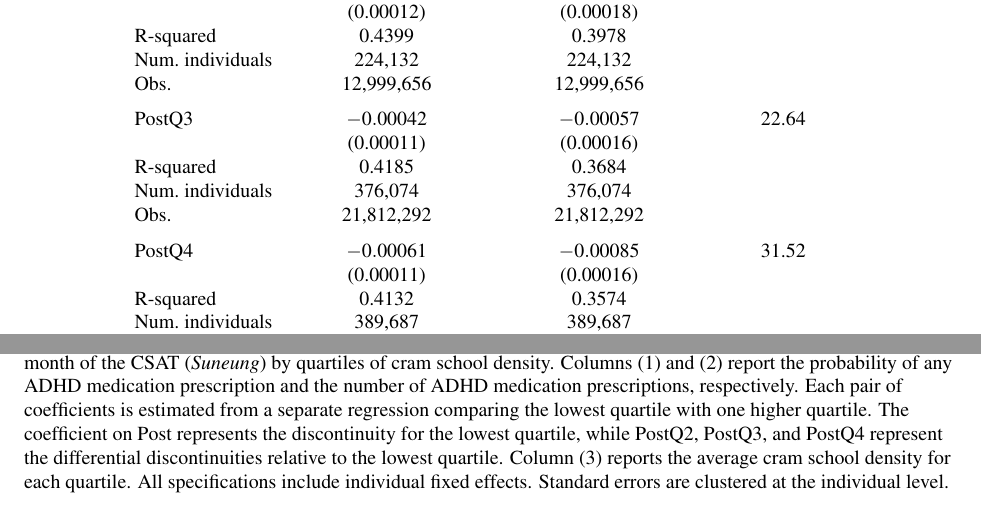
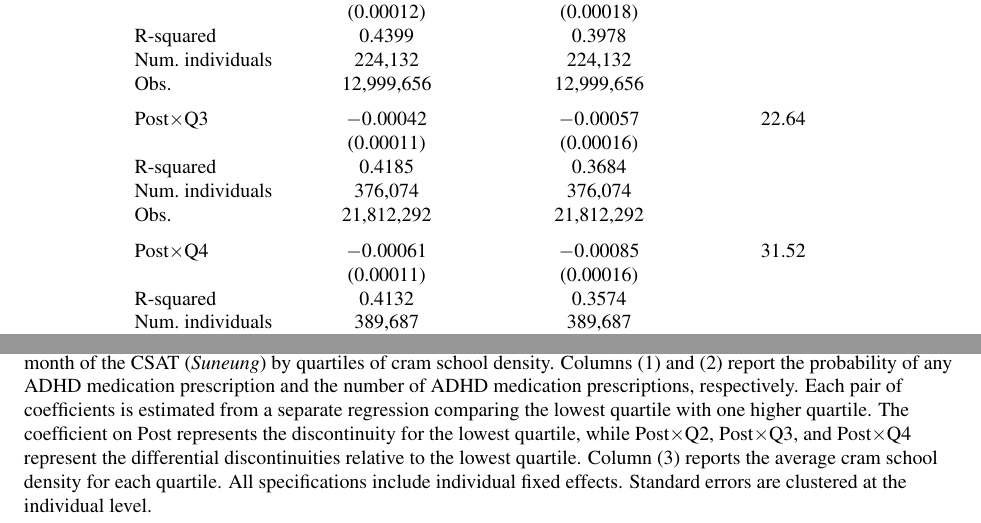
Before and after one commit to lsy9816/ResWork, a LaTeX paper (ADHD.tex): two parts of page 27 of 35, joined at a grey line, cut so that both start at the same text. Compiled offline with pdfLaTeX.

Commit message:
Table A3: label interaction terms as Post x Qk
Co-Authored-By: Claude Sonnet 5.5 <noreply@anthropic.com>
Claude-Session: https://claude.ai/code/session_016JGJLRkvoNHs5Budxt5MvT

```diff
--- a/ADHD.tex
+++ b/ADHD.tex
@@ -505,19 +505,19 @@ Dep. vars. & \shortstack{Probability of ADHD\\medication prescription} & \shorts
 \multicolumn{4}{l}{\textit{A. Entrance-Exam Cram School Density}} \\
 Post & $-0.00093$ & $-0.00126$ & 12.32 \\
  & (0.00009) & (0.00014) & \\
-PostQ2 & $-0.00033$ & $-0.00037$ & 18.67 \\
+Post$\times$Q2 & $-0.00033$ & $-0.00037$ & 18.67 \\
  & (0.00012) & (0.00018) & \\
 R-squared & 0.4399 & 0.3978 & \\
 Num.\ individuals & 224,132 & 224,132 & \\
 Obs. & 12,999,656 & 12,999,656 & \\
 \addlinespace
-PostQ3 & $-0.00042$ & $-0.00057$ & 22.64 \\
+Post$\times$Q3 & $-0.00042$ & $-0.00057$ & 22.64 \\
  & (0.00011) & (0.00016) & \\
 R-squared & 0.4185 & 0.3684 & \\
 Num.\ individuals & 376,074 & 376,074 & \\
 Obs. & 21,812,292 & 21,812,292 & \\
 \addlinespace
-PostQ4 & $-0.00061$ & $-0.00085$ & 31.52 \\
+Post$\times$Q4 & $-0.00061$ & $-0.00085$ & 31.52 \\
  & (0.00011) & (0.00016) & \\
 R-squared & 0.4132 & 0.3574 & \\
 Num.\ individuals & 389,687 & 389,687 & \\
@@ -545,7 +545,7 @@ Num.\ individuals & 384,496 & 384,496 & \\
 Obs. & 22,300,768 & 22,300,768 & \\
 \bottomrule
 \end{tabular}
-\fignotes{National Health Insurance Service (NHIS), South Korea; Korean Educational Development Institute (KEDI), South Korea.}{This table reports estimates of heterogeneity in the discontinuity of ADHD medication prescriptions at the month of the CSAT (\textit{Suneung}) by quartiles of cram school density. Columns (1) and (2) report the probability of any ADHD medication prescription and the number of ADHD medication prescriptions, respectively. Each pair of coefficients is estimated from a separate regression comparing the lowest quartile with one higher quartile. The coefficient on Post represents the discontinuity for the lowest quartile, while PostQ2, PostQ3, and PostQ4 represent the differential discontinuities relative to the lowest quartile. Column (3) reports the average cram school density for each quartile. All specifications include individual fixed effects. Standard errors are clustered at the individual level.}
+\fignotes{National Health Insurance Service (NHIS), South Korea; Korean Educational Development Institute (KEDI), South Korea.}{This table reports estimates of heterogeneity in the discontinuity of ADHD medication prescriptions at the month of the CSAT (\textit{Suneung}) by quartiles of cram school density. Columns (1) and (2) report the probability of any ADHD medication prescription and the number of ADHD medication prescriptions, respectively. Each pair of coefficients is estimated from a separate regression comparing the lowest quartile with one higher quartile. The coefficient on Post represents the discontinuity for the lowest quartile, while Post$\times$Q2, Post$\times$Q3, and Post$\times$Q4 represent the differential discontinuities relative to the lowest quartile. Column (3) reports the average cram school density for each quartile. All specifications include individual fixed effects. Standard errors are clustered at the individual level.}
 \end{table}
 
 \clearpage
```
Also changed, not shown: ADHD.tex (6 more changed lines).
